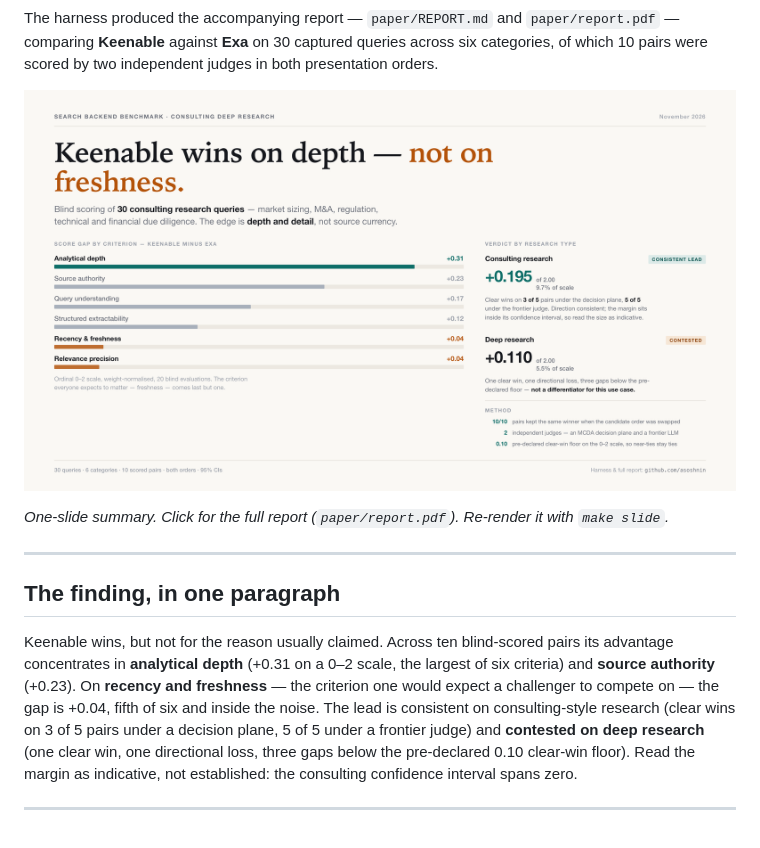
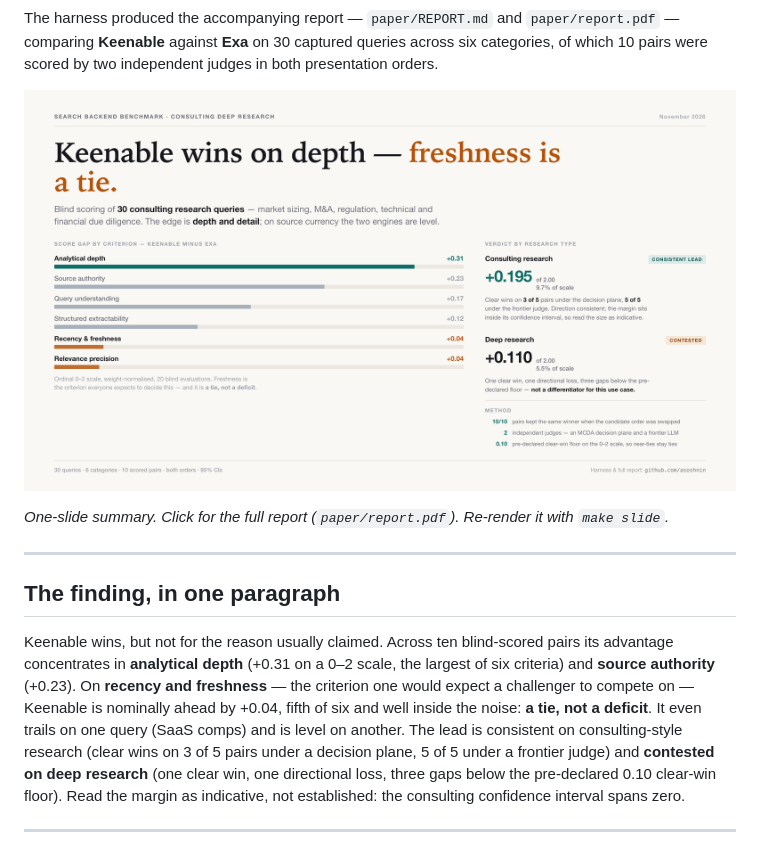
Before and after one commit to asoshnin/keenable_vs_exa_on_hermes_for_consulting_websearch, a Markdown page: README.md, the part around one of its changes. Drawn GitHub-style; pictures changed too: assets/slide.png.

```diff
--- a/README.md
+++ b/README.md
@@ -23,7 +23,9 @@ comparing **Keenable** against **Exa** on 30 captured queries across six categor
 Keenable wins, but not for the reason usually claimed. Across ten blind-scored pairs its
 advantage concentrates in **analytical depth** (+0.31 on a 0–2 scale, the largest of six
 criteria) and **source authority** (+0.23). On **recency and freshness** — the criterion one
-would expect a challenger to compete on — the gap is +0.04, fifth of six and inside the noise.
+would expect a challenger to compete on — Keenable is nominally ahead by +0.04, fifth of six and
+well inside the noise: **a tie, not a deficit**. It even trails on one query (SaaS comps) and is
+level on another.
 The lead is consistent on consulting-style research (clear wins on 3 of 5 pairs under a decision
 plane, 5 of 5 under a frontier judge) and **contested on deep research** (one clear win, one
 directional loss, three gaps below the pre-declared 0.10 clear-win floor). Read the margin as
```
Also changed, not shown: other parts of README.md (+1 -1 lines), 1 other file.
